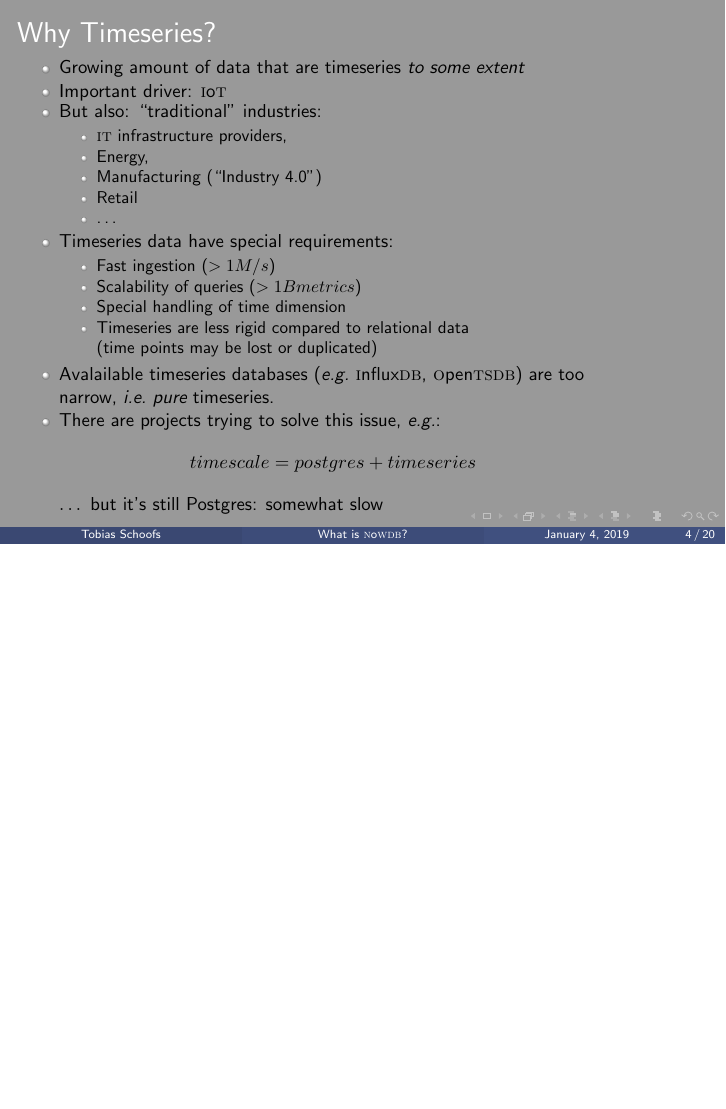
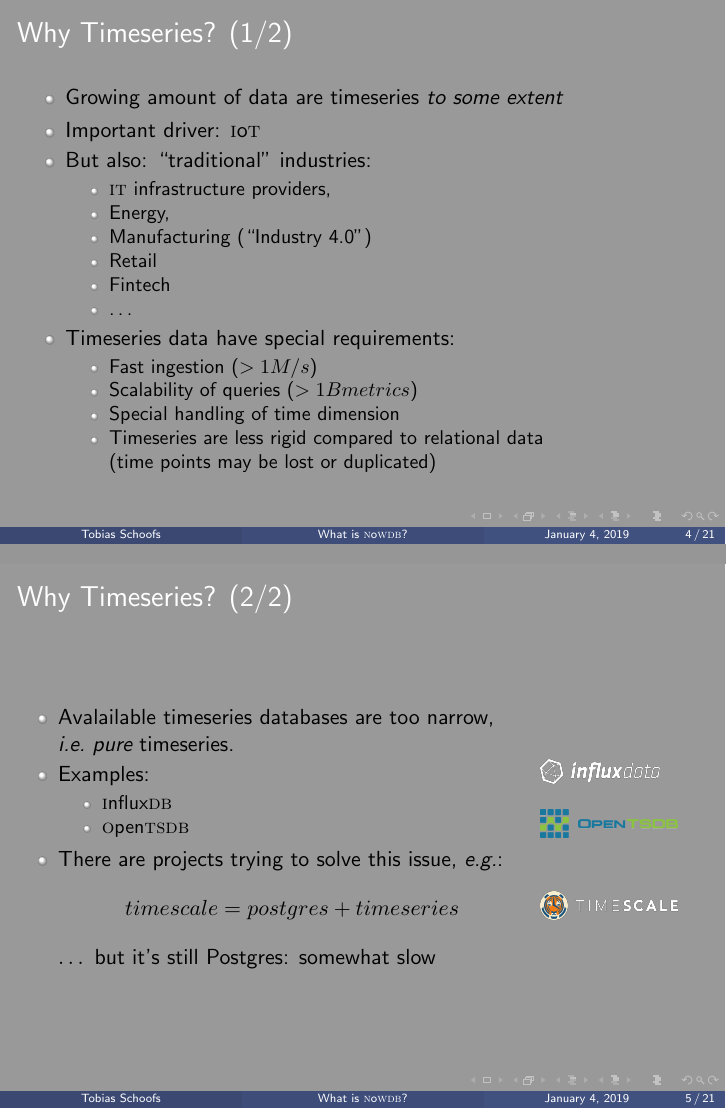
Before and after one commit to toschoo/nowdb, LaTeX slides (doc/pitch/nowdb1.tex): page 4 of 20 before the commit and pages 4 and 5 of 21 after it, the two joined at a grey line, the shorter picture padded with empty space. Compiled offline with pdfLaTeX.

Commit message:
[develop] pitch pitch pitch

```diff
--- a/doc/pitch/nowdb1.tex
+++ b/doc/pitch/nowdb1.tex
@@ -46,10 +46,10 @@
 \end{frame}
 
 % WHY TIMESERIES
-\begin{frame}[shrink]
-\frametitle{Why Timeseries?}
+\begin{frame}
+\frametitle{Why Timeseries? (1/2)}
 \begin{itemize}
-\item Growing amount of data that are timeseries \emph{to some extent}
+\item Growing amount of data are timeseries \emph{to some extent}
 \item Important driver: \acronym{i}o\acronym{t}
 \item But also: ``traditional'' industries:
       \begin{itemize}
@@ -57,6 +57,7 @@
       \item Energy,
       \item Manufacturing (``Industry 4.0'')
       \item Retail
+      \item Fintech
       \item \dots
       \end{itemize}
 \item Timeseries data have special requirements:
@@ -67,14 +68,33 @@
       \item Timeseries are less rigid compared to relational data\\
             (time points may be lost or duplicated)
       \end{itemize}
-\item Avalailable timeseries databases
-     (\eg\ \acronym{i}nflux\acronym{db}, \acronym{o}pen\acronym{tsdb}) are too narrow,
+\end{itemize}
+\end{frame}
+
+\begin{frame}
+\frametitle{Why Timeseries? (2/2)}
+\begin{columns}[T]
+\column{0.75\linewidth}
+\begin{itemize}
+\item Avalailable timeseries databases are too narrow,
       \ie\ \emph{pure} timeseries.
+\item Examples:
+      \begin{itemize}
+      \item \acronym{i}nflux\acronym{db}
+      \item \acronym{o}pen\acronym{tsdb}
+      \end{itemize}
 \item There are projects trying to solve this issue,
       \eg: \[
       timescale = postgres + timeseries\]
       $\dots$ but it's still Postgres: somewhat slow
 \end{itemize}
+\column{0.25\linewidth}
+\vskip1.0cm
+\includegraphics[width=0.7\linewidth]{influxlogo.png}\\[12pt]
+\includegraphics[width=0.8\linewidth]{tsdblogo.png}\\[12pt]
+\vskip0.5cm
+\includegraphics[width=0.8\linewidth]{timescalelogo.png}
+\end{columns}
 \end{frame}
 
 % WHY GRAPH
```
Also changed, not shown: doc/pitch/influxlogo.png (added), doc/pitch/timescalelogo.png (added), doc/pitch/tsdblogo.png (added).
